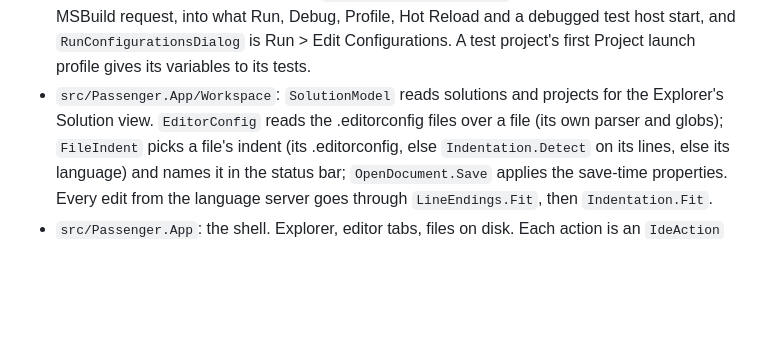
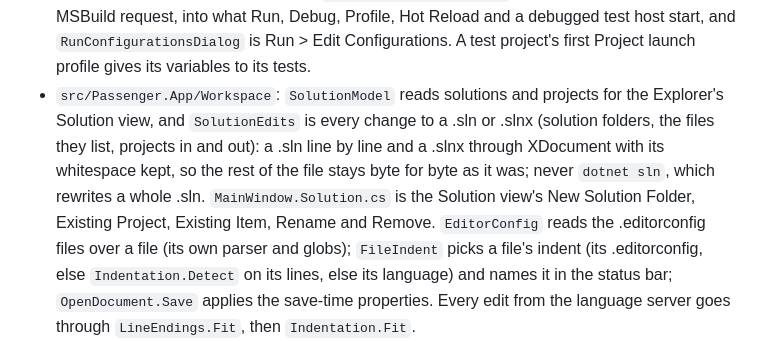
Before and after one commit to ChaseDRedmon/passenger, a Markdown page: CLAUDE.md, the part around the change. Drawn GitHub-style; blank space fills up the shorter version.

Commit message:
CLAUDE.md names SolutionEdits and the Solution view's commands
Part of #173.

Co-Authored-By: Claude Opus 5.5 (1M context) <noreply@anthropic.com>
Claude-Session: https://claude.ai/code/session_01EzksaMRqn5adencyLfRCXS

```diff
--- a/CLAUDE.md
+++ b/CLAUDE.md
@@ -161,7 +161,11 @@ window or takes the focus; it shows everything but the system's own window chrom
   cannot launch here saying why); `LaunchPlan.ResolveAsync` works one out once, in one MSBuild request, into what Run,
   Debug, Profile, Hot Reload and a debugged test host start, and `RunConfigurationsDialog` is Run > Edit
   Configurations. A test project's first Project launch profile gives its variables to its tests.
-- `src/Passenger.App/Workspace`: `SolutionModel` reads solutions and projects for the Explorer's Solution view.
+- `src/Passenger.App/Workspace`: `SolutionModel` reads solutions and projects for the Explorer's Solution view, and
+  `SolutionEdits` is every change to a .sln or .slnx (solution folders, the files they list, projects in and out): a
+  .sln line by line and a .slnx through XDocument with its whitespace kept, so the rest of the file stays byte for byte
+  as it was; never `dotnet sln`, which rewrites a whole .sln. `MainWindow.Solution.cs` is the Solution view's New
+  Solution Folder, Existing Project, Existing Item, Rename and Remove.
   `EditorConfig` reads the .editorconfig files over a file (its own parser and globs); `FileIndent` picks a file's
   indent (its .editorconfig, else `Indentation.Detect` on its lines, else its language) and names it in the status bar;
   `OpenDocument.Save` applies the save-time properties. Every edit from the language server goes through
```
